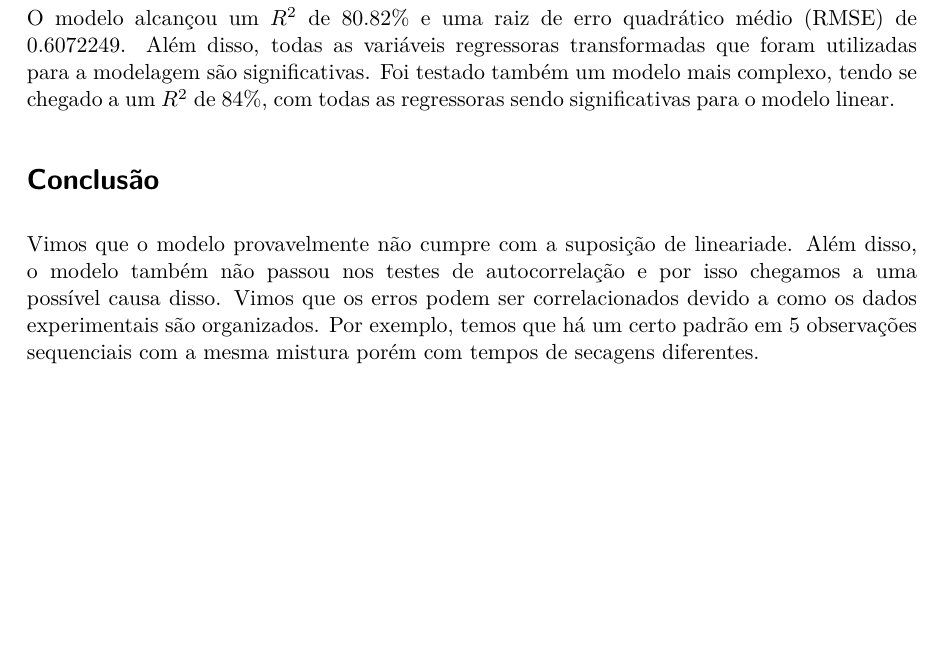
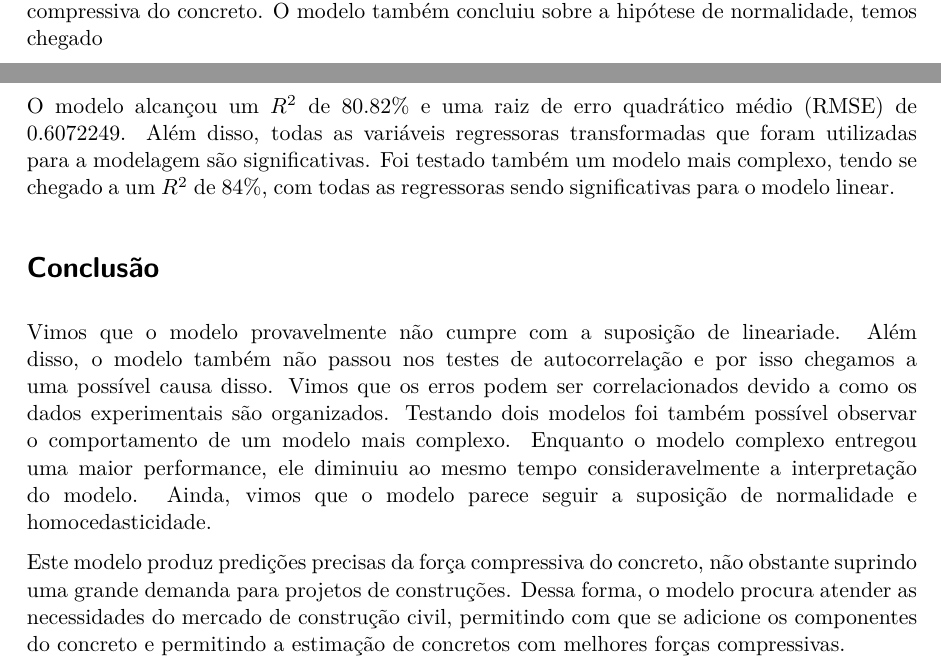
Before and after one commit to cowvin0/conkrekt, a Quarto document (trabalho.qmd): part of page 10 of 11 before the commit and two parts of pages 9 and 10 of 11 after it, the two joined at a grey line, cut at the place of the change, the shorter picture padded with empty space. The pictures show the output file trabalho.pdf that the author committed with the source.

Commit message:
conkluded conklusion

```diff
--- a/trabalho.qmd
+++ b/trabalho.qmd
@@ -309,7 +309,7 @@ Sendo assim, a autocorrelação dos resíduos se dá pela estrutura dos dados ex
 |$x_t'^2$    |  0.370|  0.422|
 |$x_t'^3$    | -0.055| -0.046|
 
-Ao deixar o concreto secando por mais tempo, vemos pelo `tempo2`que há um impacto positivo na força compressiva do concreto. No entando, o `tempo3` nos trás a informação de que deixar secando por muito tempo diminui a eficiência da comperssão do concreto. O mesmo acontece para a `água`, tendo também um efeito negativo na força compressiva ao adicionar água no concreto. Por outro lado, `cimento` e `escória_de_aço` representam um aumento na força compressiva do concreto.
+Ao deixar o concreto secando por mais tempo, vemos pelo `tempo2`que há um impacto positivo na força compressiva do concreto. No entando, o `tempo3` nos trás a informação de que deixar secando por muito tempo diminui a eficiência da comperssão do concreto. O mesmo acontece para a `água`, tendo também um efeito negativo na força compressiva ao adicionar água no concreto. Por outro lado, `cimento` e `escória_de_aço` representam um aumento na força compressiva do concreto. O modelo também concluiu sobre a hipótese de normalidade, temos chegado
 
 ### Coeficiente de determinação e raiz do erro quadrático médio
 
@@ -317,7 +317,9 @@ O modelo alcançou um $R^2$ de 80.82% e uma raiz de erro quadrático médio (RMS
 
 # Conclusão
 
-Vimos que o modelo provavelmente não cumpre com a suposição de lineariade. Além disso, o modelo também não passou nos testes de autocorrelação e por isso chegamos a uma possível causa disso. Vimos que os erros podem ser correlacionados devido a como os dados experimentais são organizados. Por exemplo, temos que há um certo padrão em 5 observações sequenciais com a mesma mistura porém com tempos de secagens diferentes.
+Vimos que o modelo provavelmente não cumpre com a suposição de lineariade. Além disso, o modelo também não passou nos testes de autocorrelação e por isso chegamos a uma possível causa disso. Vimos que os erros podem ser correlacionados devido a como os dados experimentais são organizados. Testando dois modelos foi também possível observar o comportamento de um modelo mais complexo. Enquanto o modelo complexo entregou uma maior performance, ele diminuiu ao mesmo tempo consideravelmente a interpretação do modelo. Ainda, vimos que o modelo parece seguir a suposição de normalidade e homocedasticidade.
+
+Este modelo produz predições precisas da força compressiva do concreto, não obstante suprindo uma grande demanda para projetos de construções. Dessa forma, o modelo procura atender as necessidades do mercado de construção civil, permitindo com que se adicione os componentes do concreto e permitindo a estimação de concretos com melhores forças compressivas.
 
 {{< pagebreak >}}
 
```
Also changed, not shown: trabalho.pdf.
